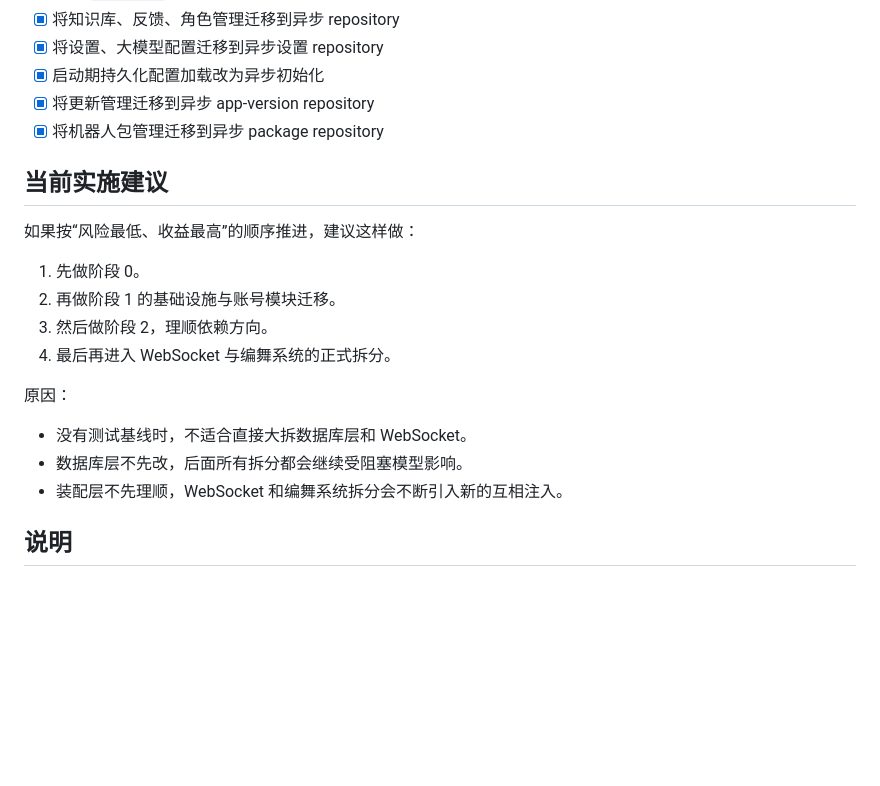
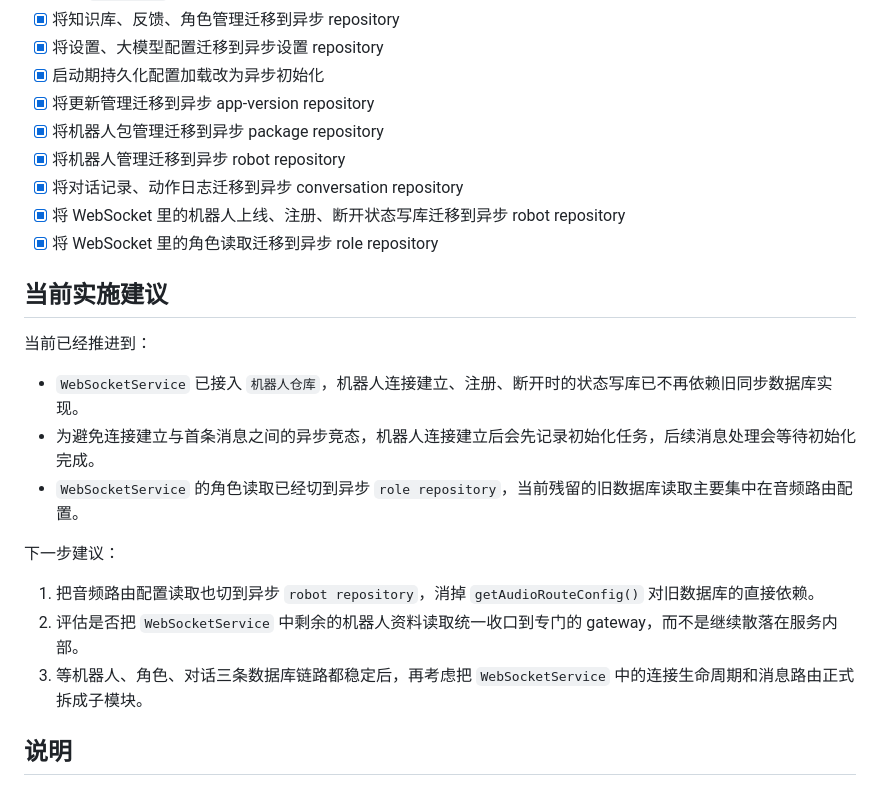
Before and after one commit to sakurakugu/robot-system, a Markdown page: docs/10. 后端渐进式重构计划.md, the part around the change. Rendered like a GitHub page; blank space fills up the shorter version.

Commit message:
新增: [文档] 迁移机器人管理、对话记录和WebSocket到异步仓库
影响范围: 文档
变更路径: docs
[原 monorepo 提交: 7275a489761bd0089406f8ce9479ee1f2be1b48c]

```diff
--- a/docs/10. 后端渐进式重构计划.md
+++ b/docs/10. 后端渐进式重构计划.md
@@ -343,20 +343,24 @@ app/robot-cloud/后端/src/
 - [x] 启动期持久化配置加载改为异步初始化
 - [x] 将更新管理迁移到异步 app-version repository
 - [x] 将机器人包管理迁移到异步 package repository
+- [x] 将机器人管理迁移到异步 robot repository
+- [x] 将对话记录、动作日志迁移到异步 conversation repository
+- [x] 将 WebSocket 里的机器人上线、注册、断开状态写库迁移到异步 robot repository
+- [x] 将 WebSocket 里的角色读取迁移到异步 role repository
 
 ## 当前实施建议
 
-如果按“风险最低、收益最高”的顺序推进，建议这样做：
+当前已经推进到：
 
-1. 先做阶段 0。
-2. 再做阶段 1 的基础设施与账号模块迁移。
-3. 然后做阶段 2，理顺依赖方向。
-4. 最后再进入 WebSocket 与编舞系统的正式拆分。
+- `WebSocketService` 已接入 `机器人仓库`，机器人连接建立、注册、断开时的状态写库已不再依赖旧同步数据库实现。
+- 为避免连接建立与首条消息之间的异步竞态，机器人连接建立后会先记录初始化任务，后续消息处理会等待初始化完成。
+- `WebSocketService` 的角色读取已经切到异步 `role repository`，当前残留的旧数据库读取主要集中在音频路由配置。
 
-原因：
-- 没有测试基线时，不适合直接大拆数据库层和 WebSocket。
-- 数据库层不先改，后面所有拆分都会继续受阻塞模型影响。
-- 装配层不先理顺，WebSocket 和编舞系统拆分会不断引入新的互相注入。
+下一步建议：
+
+1. 把音频路由配置读取也切到异步 `robot repository`，消掉 `getAudioRouteConfig()` 对旧数据库的直接依赖。
+2. 评估是否把 `WebSocketService` 中剩余的机器人资料读取统一收口到专门的 gateway，而不是继续散落在服务内部。
+3. 等机器人、角色、对话三条数据库链路都稳定后，再考虑把 `WebSocketService` 中的连接生命周期和消息路由正式拆成子模块。
 
 ## 说明
 
```
